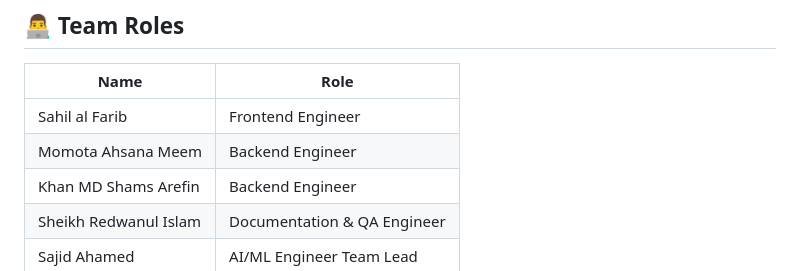
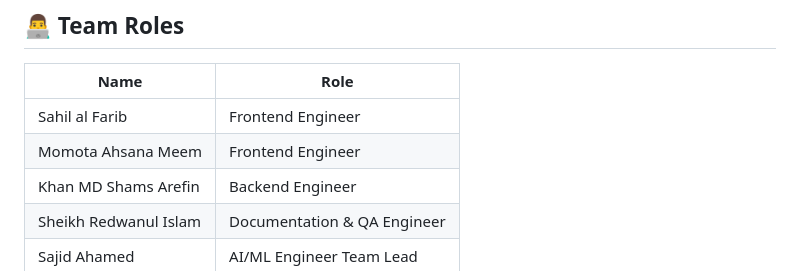
Before and after one commit to Sajidcodecrack/HealthyEats2.0, a Markdown page: README.md, the part around the change. Drawn GitHub-style.

```diff
--- a/README.md
+++ b/README.md
@@ -41,7 +41,7 @@ An open-source AI-powered mobile app designed to combat chronic diseases (e.g.,
 | Name | Role |
 |------|------|
 | Sahil al Farib | Frontend Engineer |
-| Momota Ahsana Meem | Backend Engineer |
+| Momota Ahsana Meem | Frontend Engineer |
 | Khan MD Shams Arefin | Backend Engineer|
 | Sheikh Redwanul Islam | Documentation & QA Engineer |
 | Sajid Ahamed | AI/ML Engineer Team Lead
```
